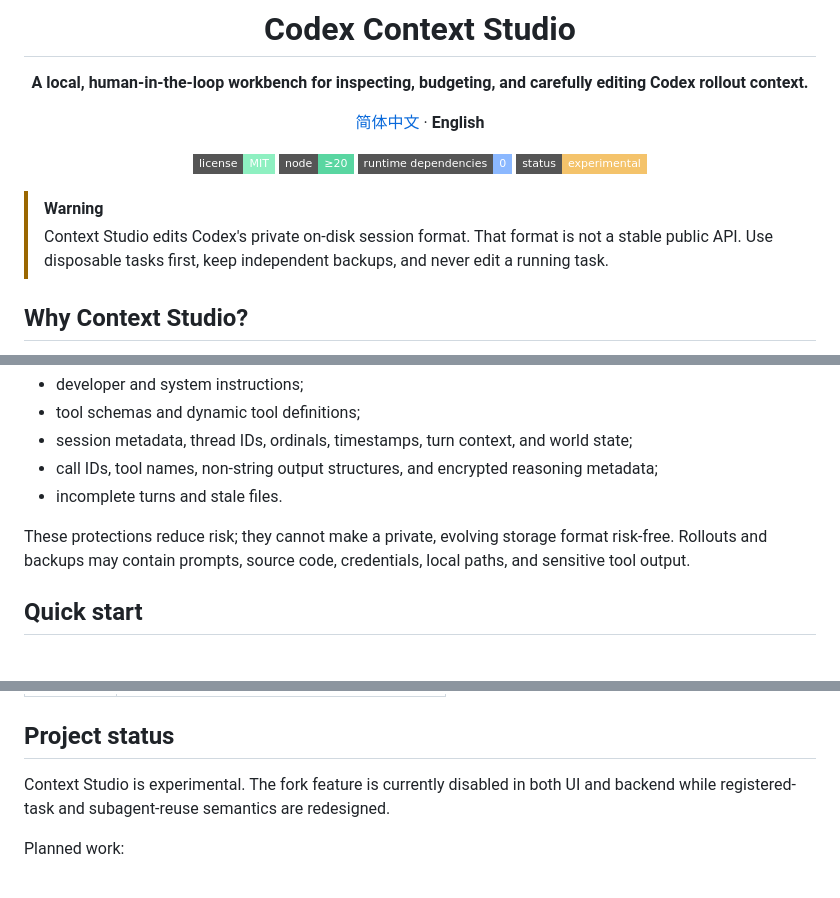
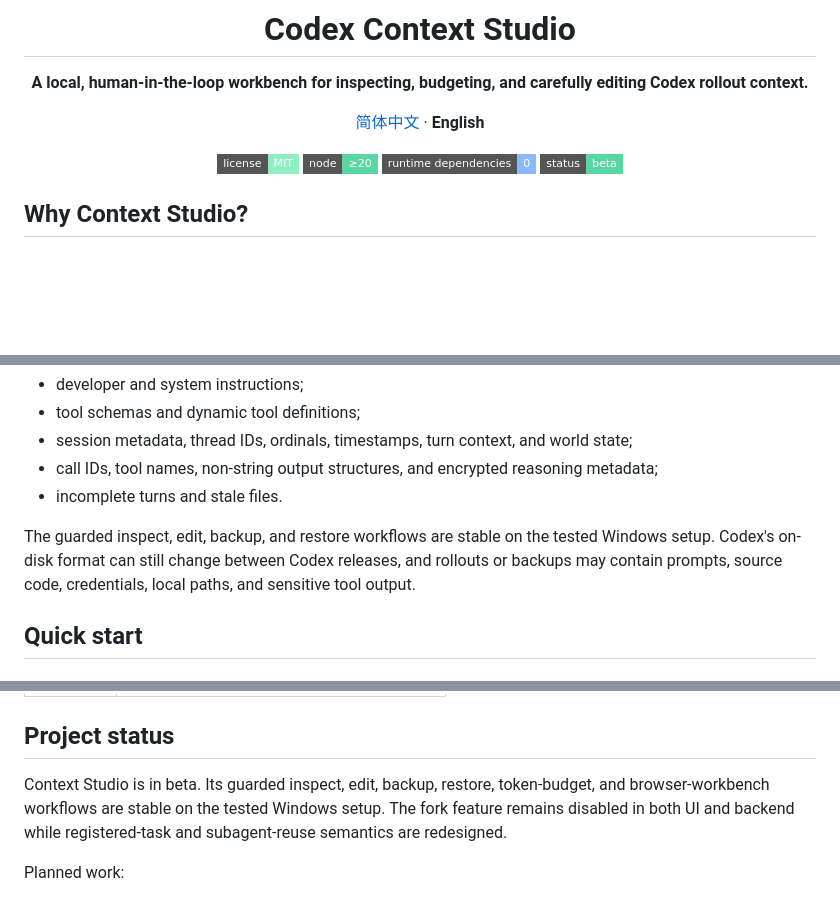
Before and after one commit to WenhaoHe02/context-studio, a Markdown page: README.md, 3 parts joined by grey strips. GitHub-like rendering; badges without logos; blank space fills up the shorter version.

```diff
--- a/README.md
+++ b/README.md
@@ -11,12 +11,9 @@
 [![License: MIT](https://img.shields.io/badge/license-MIT-8ef0c1.svg?style=flat-square)](LICENSE)
 [![Node.js 20+](https://img.shields.io/badge/node-%E2%89%A520-59d6a1.svg?style=flat-square)](package.json)
 [![Dependencies: zero](https://img.shields.io/badge/runtime_dependencies-0-8bb8ff.svg?style=flat-square)](package.json)
-[![Status: experimental](https://img.shields.io/badge/status-experimental-f4c36b.svg?style=flat-square)](#project-status)
+[![Status: beta](https://img.shields.io/badge/status-beta-59d6a1.svg?style=flat-square)](#project-status)
 
 </div>
-
-> [!WARNING]
-> Context Studio edits Codex's private on-disk session format. That format is not a stable public API. Use disposable tasks first, keep independent backups, and never edit a running task.
 
 ## Why Context Studio?
 
@@ -59,7 +56,7 @@ Context Studio deliberately protects:
 - call IDs, tool names, non-string output structures, and encrypted reasoning metadata;
 - incomplete turns and stale files.
 
-These protections reduce risk; they cannot make a private, evolving storage format risk-free. Rollouts and backups may contain prompts, source code, credentials, local paths, and sensitive tool output.
+The guarded inspect, edit, backup, and restore workflows are stable on the tested Windows setup. Codex's on-disk format can still change between Codex releases, and rollouts or backups may contain prompts, source code, credentials, local paths, and sensitive tool output.
 
 ## Quick start
 
@@ -179,7 +176,7 @@ test/                   Synthetic rollout safety tests
 
 ## Project status
 
-Context Studio is experimental. The fork feature is currently disabled in both UI and backend while registered-task and subagent-reuse semantics are redesigned.
+Context Studio is in beta. Its guarded inspect, edit, backup, restore, token-budget, and browser-workbench workflows are stable on the tested Windows setup. The fork feature remains disabled in both UI and backend while registered-task and subagent-reuse semantics are redesigned.
 
 Planned work:
 
```
Also changed, not shown: README.zh-CN.md (+3 -6 lines).
